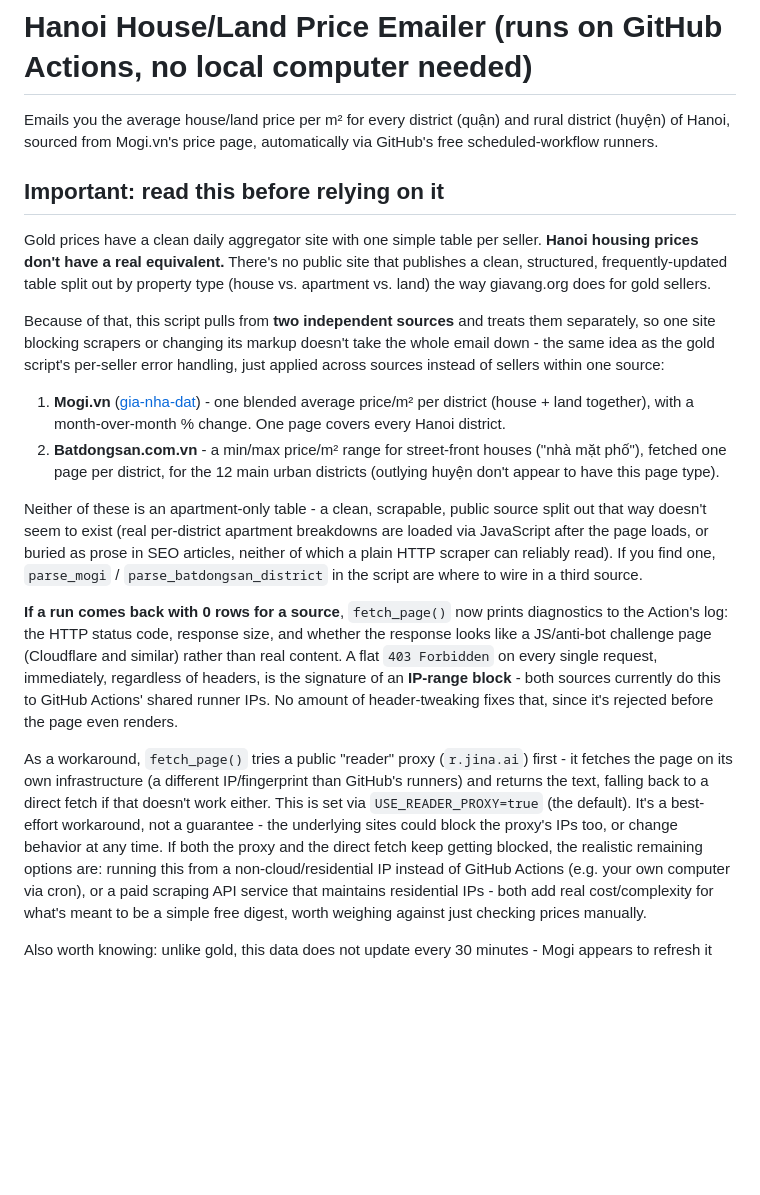
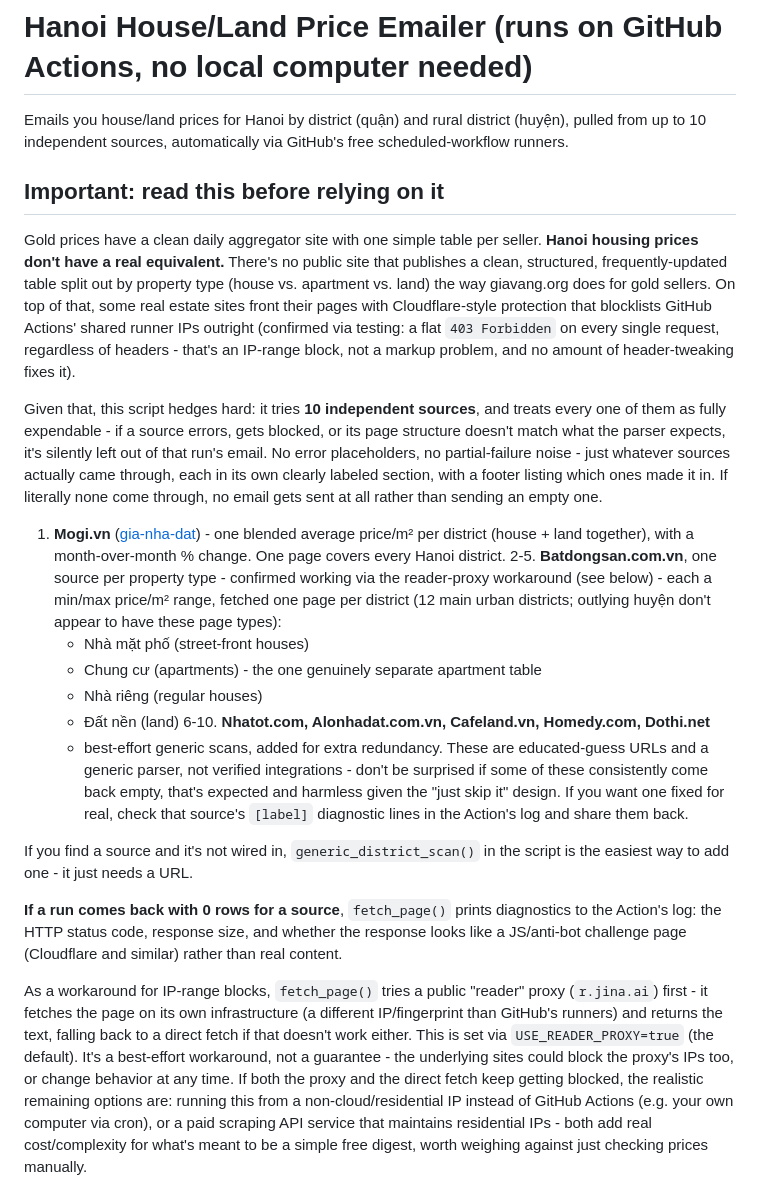
Before and after one commit to tuongphantrue/house-price-emailer, a Markdown page: README.md, the part around the change. Rendered like a GitHub page; blank space fills up the shorter version.

```diff
--- a/README.md
+++ b/README.md
@@ -1,8 +1,8 @@
 # Hanoi House/Land Price Emailer (runs on GitHub Actions, no local computer needed)
 
-Emails you the average house/land price per m² for every district (quận)
-and rural district (huyện) of Hanoi, sourced from Mogi.vn's price page,
-automatically via GitHub's free scheduled-workflow runners.
+Emails you house/land prices for Hanoi by district (quận) and rural
+district (huyện), pulled from up to 10 independent sources, automatically
+via GitHub's free scheduled-workflow runners.
 
 ## Important: read this before relying on it
 
@@ -10,44 +10,57 @@ Gold prices have a clean daily aggregator site with one simple table per
 seller. **Hanoi housing prices don't have a real equivalent.** There's no
 public site that publishes a clean, structured, frequently-updated table
 split out by property type (house vs. apartment vs. land) the way
-giavang.org does for gold sellers.
+giavang.org does for gold sellers. On top of that, some real estate sites
+front their pages with Cloudflare-style protection that blocklists
+GitHub Actions' shared runner IPs outright (confirmed via testing: a flat
+`403 Forbidden` on every single request, regardless of headers - that's
+an IP-range block, not a markup problem, and no amount of header-tweaking
+fixes it).
 
-Because of that, this script pulls from **two independent sources** and
-treats them separately, so one site blocking scrapers or changing its
-markup doesn't take the whole email down - the same idea as the gold
-script's per-seller error handling, just applied across sources instead of
-sellers within one source:
+Given that, this script hedges hard: it tries **10 independent sources**,
+and treats every one of them as fully expendable - if a source errors,
+gets blocked, or its page structure doesn't match what the parser
+expects, it's silently left out of that run's email. No error
+placeholders, no partial-failure noise - just whatever sources actually
+came through, each in its own clearly labeled section, with a footer
+listing which ones made it in. If literally none come through, no email
+gets sent at all rather than sending an empty one.
 
 1. **Mogi.vn** ([gia-nha-dat](https://mogi.vn/gia-nha-dat)) - one blended
    average price/m² per district (house + land together), with a
    month-over-month % change. One page covers every Hanoi district.
-2. **Batdongsan.com.vn** - a min/max price/m² range for street-front
-   houses ("nhà mặt phố"), fetched one page per district, for the 12 main
-   urban districts (outlying huyện don't appear to have this page type).
+2-5. **Batdongsan.com.vn**, one source per property type - confirmed
+   working via the reader-proxy workaround (see below) - each a min/max
+   price/m² range, fetched one page per district (12 main urban
+   districts; outlying huyện don't appear to have these page types):
+   - Nhà mặt phố (street-front houses)
+   - Chung cư (apartments) - the one genuinely separate apartment table
+   - Nhà riêng (regular houses)
+   - Đất nền (land)
+6-10. **Nhatot.com, Alonhadat.com.vn, Cafeland.vn, Homedy.com, Dothi.net**
+   - best-effort generic scans, added for extra redundancy. These are
+     educated-guess URLs and a generic parser, not verified integrations -
+     don't be surprised if some of these consistently come back empty,
+     that's expected and harmless given the "just skip it" design. If you
+     want one fixed for real, check that source's `[label]` diagnostic
+     lines in the Action's log and share them back.
 
-Neither of these is an apartment-only table - a clean, scrapable,
-public source split out that way doesn't seem to exist (real per-district
-apartment breakdowns are loaded via JavaScript after the page loads, or
-buried as prose in SEO articles, neither of which a plain HTTP scraper can
-reliably read). If you find one, `parse_mogi` / `parse_batdongsan_district`
-in the script are where to wire in a third source.
+If you find a source and it's not wired in, `generic_district_scan()` in
+the script is the easiest way to add one - it just needs a URL.
 
-**If a run comes back with 0 rows for a source**, `fetch_page()` now prints
+**If a run comes back with 0 rows for a source**, `fetch_page()` prints
 diagnostics to the Action's log: the HTTP status code, response size, and
 whether the response looks like a JS/anti-bot challenge page (Cloudflare
-and similar) rather than real content. A flat `403 Forbidden` on every
-single request, immediately, regardless of headers, is the signature of
-an **IP-range block** - both sources currently do this to GitHub Actions'
-shared runner IPs. No amount of header-tweaking fixes that, since it's
-rejected before the page even renders.
+and similar) rather than real content.
 
-As a workaround, `fetch_page()` tries a public "reader" proxy
-(`r.jina.ai`) first - it fetches the page on its own infrastructure (a
-different IP/fingerprint than GitHub's runners) and returns the text,
-falling back to a direct fetch if that doesn't work either. This is set
-via `USE_READER_PROXY=true` (the default). It's a best-effort workaround,
-not a guarantee - the underlying sites could block the proxy's IPs too, or
-change behavior at any time. If both the proxy and the direct fetch keep
+As a workaround for IP-range blocks, `fetch_page()` tries a public
+"reader" proxy (`r.jina.ai`) first - it fetches the page on its own
+infrastructure (a different IP/fingerprint than GitHub's runners) and
+returns the text, falling back to a direct fetch if that doesn't work
+either. This is set via `USE_READER_PROXY=true` (the default). It's a
+best-effort workaround, not a guarantee - the underlying sites could block
+the proxy's IPs too, or change behavior at any time. If both the proxy
+and the direct fetch keep
 getting blocked, the realistic remaining options are: running this from a
 non-cloud/residential IP instead of GitHub Actions (e.g. your own
 computer via cron), or a paid scraping API service that maintains
```
